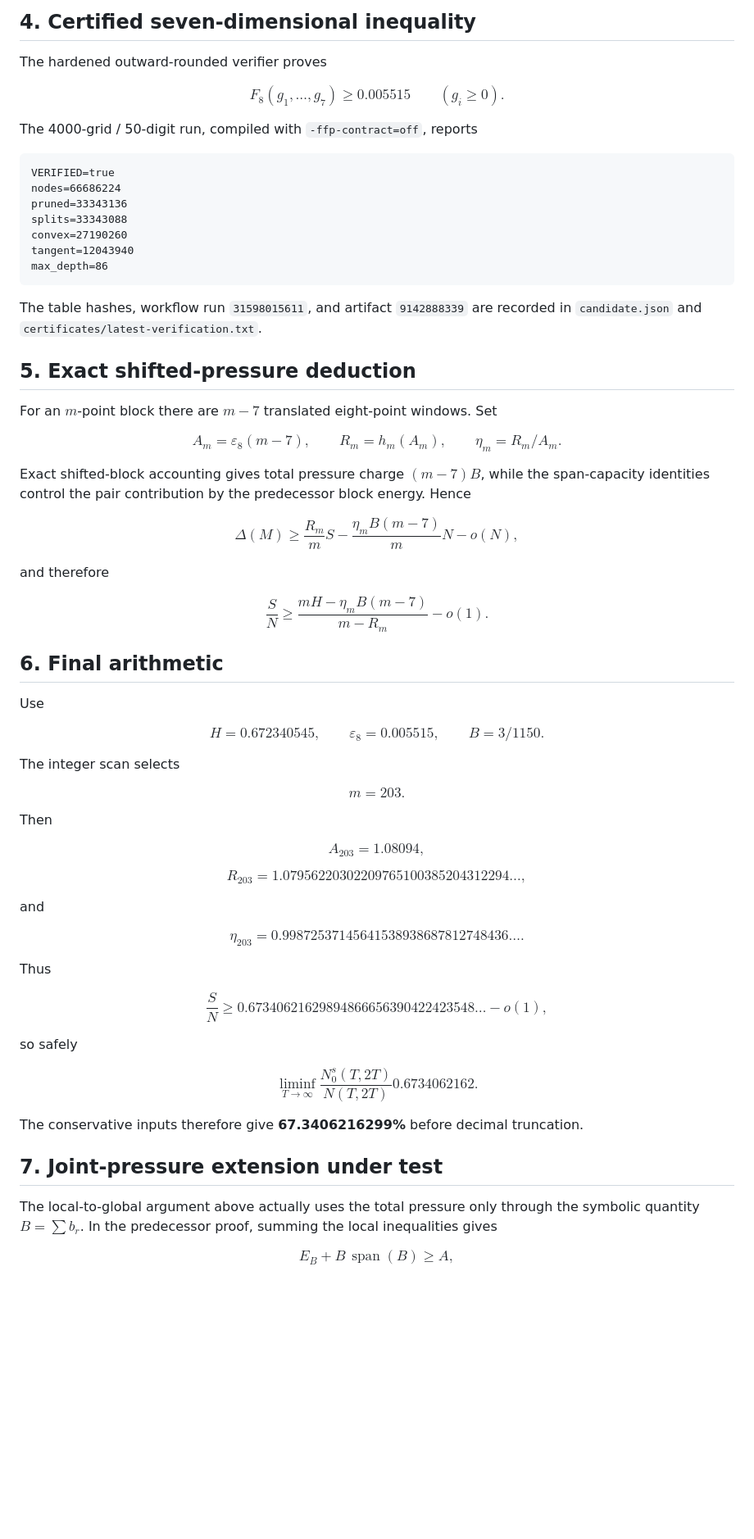
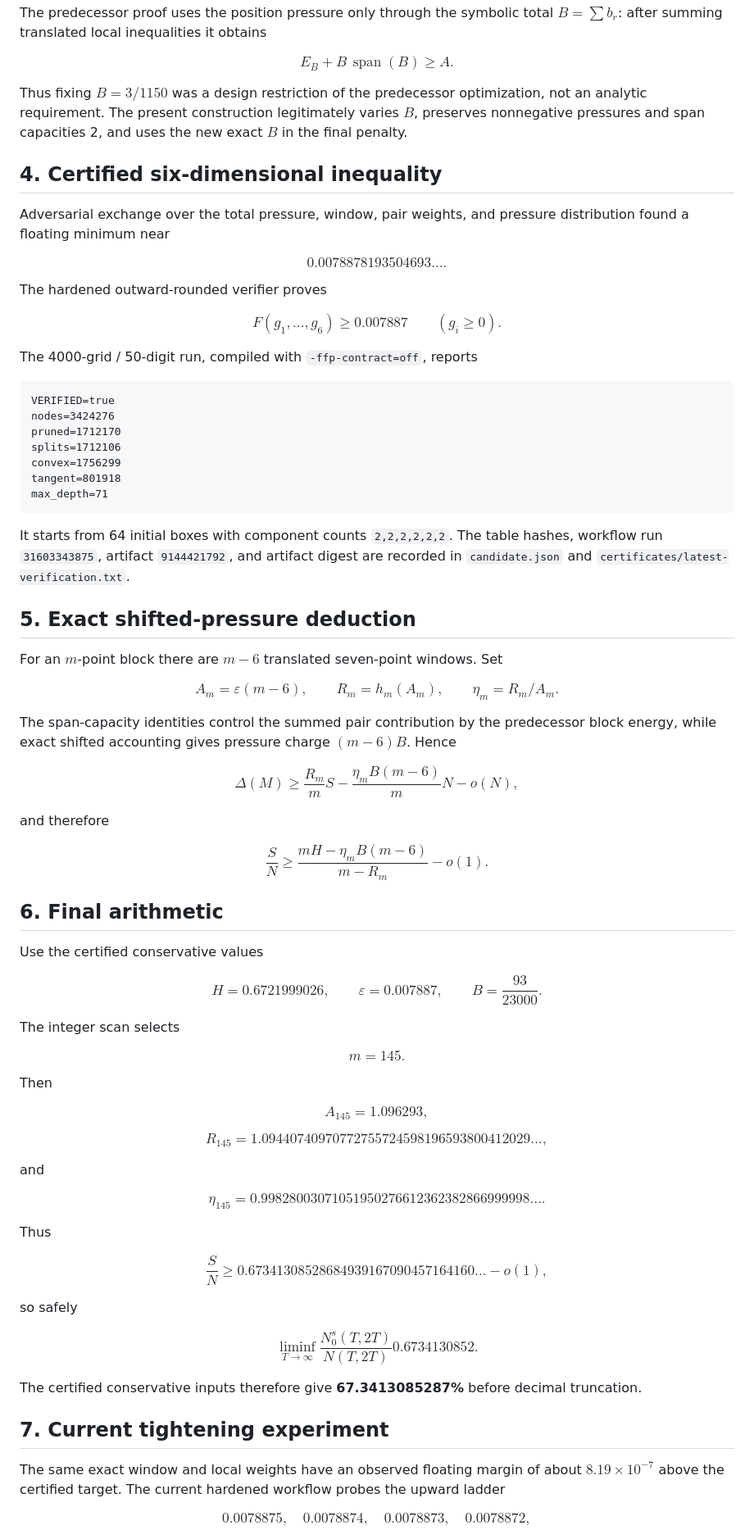
Before and after one commit to AMTOPA/zeta-exact-pressure, a Markdown page: proof.md, the part around one of its changes. Shown at 82% size. Rendered like a GitHub page; blank space fills up the shorter version.

Commit message:
Update proof to certified joint-pressure record

````diff
--- a/proof.md
+++ b/proof.md
@@ -94,42 +94,56 @@ $$
 $$
 
-## 4. Certified seven-dimensional inequality
+The predecessor proof uses the position pressure only through the symbolic total $B=\sum b_r$: after summing translated local inequalities it obtains
+
+$$
+E_B+B\,\operatorname{span}(B)\ge A.
+$$
+
+Thus fixing $B=3/1150$ was a design restriction of the predecessor optimization, not an analytic requirement. The present construction legitimately varies $B$, preserves nonnegative pressures and span capacities 2, and uses the new exact $B$ in the final penalty.
+
+## 4. Certified six-dimensional inequality
+
+Adversarial exchange over the total pressure, window, pair weights, and pressure distribution found a floating minimum near
+
+$$
+0.0078878193504693\ldots.
+$$
 
 The hardened outward-rounded verifier proves
 
 $$
-\boxed{F_8(g_1,\ldots,g_7)\ge0.005515}\qquad(g_i\ge0).
+\boxed{F(g_1,\ldots,g_6)\ge0.007887}\qquad(g_i\ge0).
 $$
 
 The 4000-grid / 50-digit run, compiled with `-ffp-contract=off`, reports
 
 ```text
 VERIFIED=true
-nodes=66686224
-pruned=33343136
-splits=33343088
-convex=27190260
-tangent=12043940
-max_depth=86
+nodes=3424276
+pruned=1712170
+splits=1712106
+convex=1756299
+tangent=801918
+max_depth=71
 ```
 
-The table hashes, workflow run `31598015611`, and artifact `9142888339` are recorded in `candidate.json` and `certificates/latest-verification.txt`.
+It starts from 64 initial boxes with component counts `2,2,2,2,2,2`. The table hashes, workflow run `31603343875`, artifact `9144421792`, and artifact digest are recorded in `candidate.json` and `certificates/latest-verification.txt`.
 
 ## 5. Exact shifted-pressure deduction
 
-For an $m$-point block there are $m-7$ translated eight-point windows. Set
+For an $m$-point block there are $m-6$ translated seven-point windows. Set
 
 $$
-A_m=\varepsilon_8(m-7),\qquad
+A_m=\varepsilon(m-6),\qquad
 R_m=h_m(A_m),\qquad
 \eta_m=R_m/A_m.
 $$
 
-Exact shifted-block accounting gives total pressure charge $(m-7)B$, while the span-capacity identities control the pair contribution by the predecessor block energy. Hence
+The span-capacity identities control the summed pair contribution by the predecessor block energy, while exact shifted accounting gives pressure charge $(m-6)B$. Hence
 
 $$
 \Delta(M)\ge\frac{R_m}{m}S-
-\frac{\eta_mB(m-7)}{m}N-o(N),
+\frac{\eta_mB(m-6)}{m}N-o(N),
 $$
 
 and therefore
@@ -137,47 +151,47 @@ and therefore
 $$
 \boxed{
 \frac SN\ge
-\frac{mH-\eta_mB(m-7)}{m-R_m}-o(1)
+\frac{mH-\eta_mB(m-6)}{m-R_m}-o(1)
 }.
 $$
 
 ## 6. Final arithmetic
 
-Use
+Use the certified conservative values
 
 $$
-H=0.672340545,\qquad
-\varepsilon_8=0.005515,\qquad
-B=3/1150.
+H=0.6721999026,\qquad
+\varepsilon=0.007887,\qquad
+B=\frac{93}{23000}.
 $$
 
 The integer scan selects
 
 $$
-\boxed{m=203}.
+\boxed{m=145}.
 $$
 
 Then
 
 $$
-A_{203}=1.08094,
+A_{145}=1.096293,
 $$
 
 $$
-R_{203}=1.07956220302209765100385204312294\ldots,
+R_{145}=1.09440740970772755724598196593800412029\ldots,
 $$
 
 and
 
 $$
-\eta_{203}=0.99872537145641538938687812748436\ldots.
+\eta_{145}=0.99828003071051950276612362382866999998\ldots.
 $$
 
 Thus
 
 $$
 \frac SN\ge
-0.67340621629894866656390422423548\ldots-o(1),
+0.67341308528684939167090457164160\ldots-o(1),
 $$
 
 so safely
@@ -185,17 +199,17 @@ so safely
 $$
 \boxed{
 \liminf_{T\to\infty}\frac{N_0^s(T,2T)}{N(T,2T)}
->0.6734062162
+>0.6734130852
 }.
 $$
 
-The conservative inputs therefore give **67.3406216299%** before decimal truncation.
+The certified conservative inputs therefore give **67.3413085287%** before decimal truncation.
 
-## 7. Joint-pressure extension under test
+## 7. Current tightening experiment
 
-The local-to-global argument above actually uses the total pressure only through the symbolic quantity $B=\sum b_r$. In the predecessor proof, summing the local inequalities gives
+The same exact window and local weights have an observed floating margin of about $8.19\times10^{-7}$ above the certified target. The current hardened workflow probes the upward ladder
 
 $$
-E_B+B\,\operatorname{span}(B)\ge A,
+0.0078875,\quad0.0078874,\quad0.0078873,\quad0.0078872,
 $$
 
````
Also changed, not shown: other parts of proof.md (+30 -38 lines).
